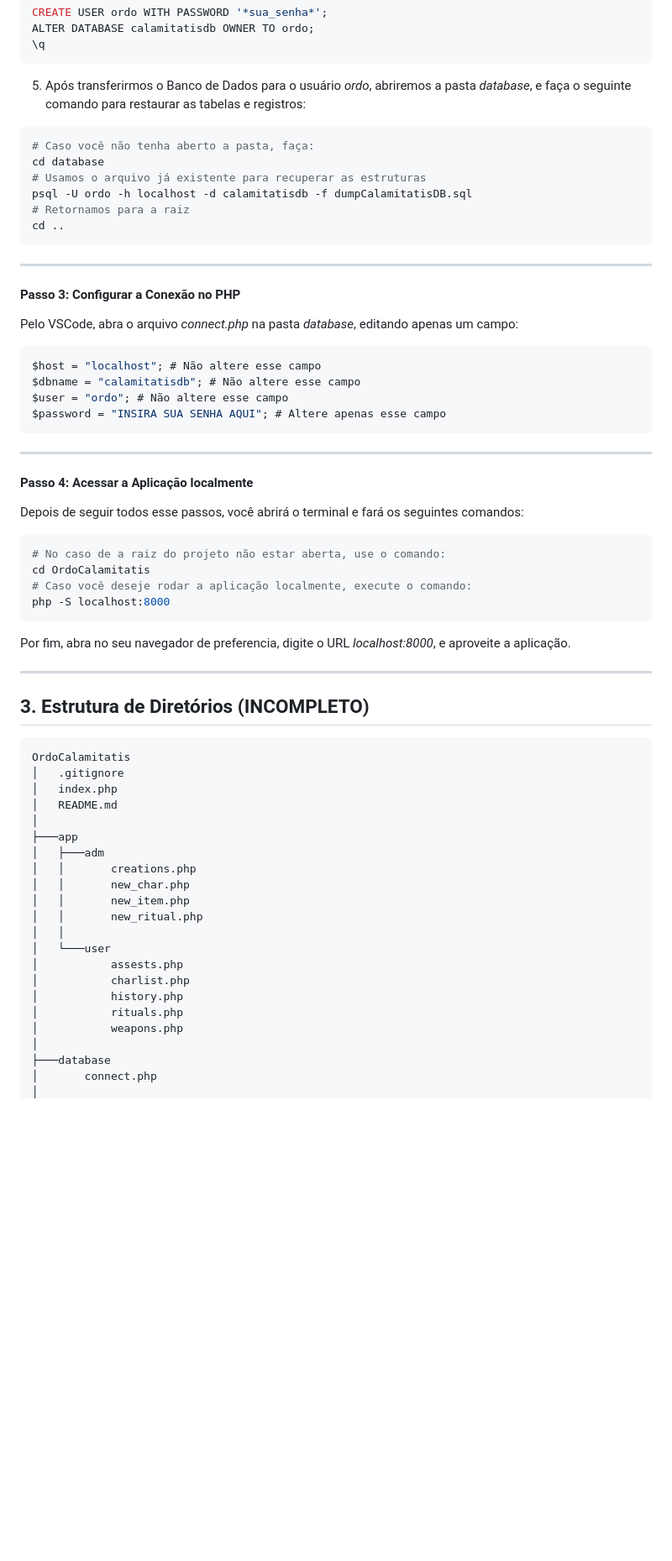
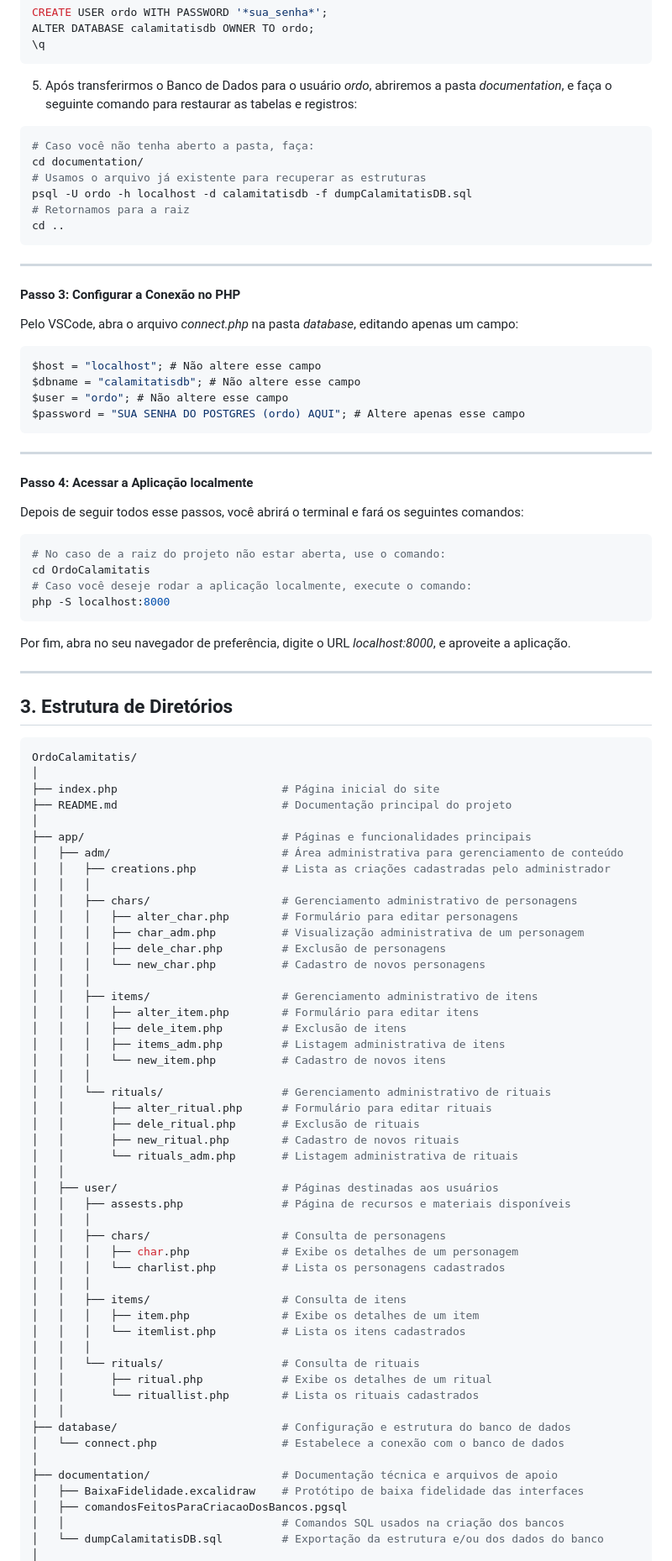
Before and after one commit to Eduardo-Nicolete37/OrdoCalamitatis, a Markdown page: README.md, the part around one of its changes. Shown at 84% size. Drawn GitHub-style; blank space fills up the shorter version.

Commit message:
Finalização da documentação

````diff
--- a/README.md
+++ b/README.md
@@ -95,10 +96,10 @@ ALTER DATABASE calamitatisdb OWNER TO ordo;
 \q
 ```
 
-5. Após transferirmos o Banco de Dados para o usuário *ordo*, abriremos a pasta *database*, e faça o seguinte comando para restaurar as tabelas e registros:
+5. Após transferirmos o Banco de Dados para o usuário *ordo*, abriremos a pasta *documentation*, e faça o seguinte comando para restaurar as tabelas e registros:
 ```bash
 # Caso você não tenha aberto a pasta, faça:
-cd database
+cd documentation/
 # Usamos o arquivo já existente para recuperar as estruturas
 psql -U ordo -h localhost -d calamitatisdb -f dumpCalamitatisDB.sql
 # Retornamos para a raiz
@@ -111,7 +112,7 @@ Pelo VSCode, abra o arquivo *connect.php* na pasta *database*, editando apenas u
 $host = "localhost"; # Não altere esse campo
 $dbname = "calamitatisdb"; # Não altere esse campo
 $user = "ordo"; # Não altere esse campo
-$password = "INSIRA SUA SENHA AQUI"; # Altere apenas esse campo
+$password = "SUA SENHA DO POSTGRES (ordo) AQUI"; # Altere apenas esse campo
 ```
 ---
 
@@ -123,34 +124,61 @@ cd OrdoCalamitatis
 # Caso você deseje rodar a aplicação localmente, execute o comando:
 php -S localhost:8000
 ```
-Por fim, abra no seu navegador de preferencia, digite o URL *localhost:8000*, e aproveite a aplicação.
+Por fim, abra no seu navegador de preferência, digite o URL *localhost:8000*, e aproveite a aplicação.
 
 ---
 
-## 3. Estrutura de Diretórios (INCOMPLETO)
-<!--TODO: Comentar os arquivos
-✅⬜
--->
-```
-OrdoCalamitatis
-│   .gitignore
-│   index.php
-│   README.md
+## 3. Estrutura de Diretórios
+
+```bash
+OrdoCalamitatis/
 │
-├───app
-│   ├───adm
-│   │       creations.php
-│   │       new_char.php
-│   │       new_item.php
-│   │       new_ritual.php
+├── index.php                         # Página inicial do site
+├── README.md                         # Documentação principal do projeto
+│
+├── app/                              # Páginas e funcionalidades principais
+│   ├── adm/                          # Área administrativa para gerenciamento de conteúdo
+│   │   ├── creations.php             # Lista as criações cadastradas pelo administrador
+│   │   │
+│   │   ├── chars/                    # Gerenciamento administrativo de personagens
+│   │   │   ├── alter_char.php        # Formulário para editar personagens
+│   │   │   ├── char_adm.php          # Visualização administrativa de um personagem
+│   │   │   ├── dele_char.php         # Exclusão de personagens
+│   │   │   └── new_char.php          # Cadastro de novos personagens
+│   │   │
+│   │   ├── items/                    # Gerenciamento administrativo de itens
+│   │   │   ├── alter_item.php        # Formulário para editar itens
+│   │   │   ├── dele_item.php         # Exclusão de itens
+│   │   │   ├── items_adm.php         # Listagem administrativa de itens
+│   │   │   └── new_item.php          # Cadastro de novos itens
+│   │   │
+│   │   └── rituals/                  # Gerenciamento administrativo de rituais
+│   │       ├── alter_ritual.php      # Formulário para editar rituais
+│   │       ├── dele_ritual.php       # Exclusão de rituais
+│   │       ├── new_ritual.php        # Cadastro de novos rituais
+│   │       └── rituals_adm.php       # Listagem administrativa de rituais
 │   │
-│   └───user
-│           assests.php
-│           charlist.php
-│           history.php
-│           rituals.php
-│           weapons.php
+│   ├── user/                         # Páginas destinadas aos usuários
+│   │   ├── assests.php               # Página de recursos e materiais disponíveis
+│   │   │
+│   │   ├── chars/                    # Consulta de personagens
+│   │   │   ├── char.php              # Exibe os detalhes de um personagem
+│   │   │   └── charlist.php          # Lista os personagens cadastrados
+│   │   │
+│   │   ├── items/                    # Consulta de itens
+│   │   │   ├── item.php              # Exibe os detalhes de um item
+│   │   │   └── itemlist.php          # Lista os itens cadastrados
+│   │   │
+│   │   └── rituals/                  # Consulta de rituais
+│   │       ├── ritual.php            # Exibe os detalhes de um ritual
+│   │       └── rituallist.php        # Lista os rituais cadastrados
+│   │
+├── database/                         # Configuração e estrutura do banco de dados
+│   └── connect.php                   # Estabelece a conexão com o banco de dados
 │
-├───database
-│       connect.php
+├── documentation/                    # Documentação técnica e arquivos de apoio
+│   ├── BaixaFidelidade.excalidraw    # Protótipo de baixa fidelidade das interfaces
+│   ├── comandosFeitosParaCriacaoDosBancos.pgsql
+│   │                                 # Comandos SQL usados na criação dos bancos
+│   └── dumpCalamitatisDB.sql         # Exportação da estrutura e/ou dos dados do banco
 │
````
Also changed, not shown: other parts of README.md (+123 -117 lines).
